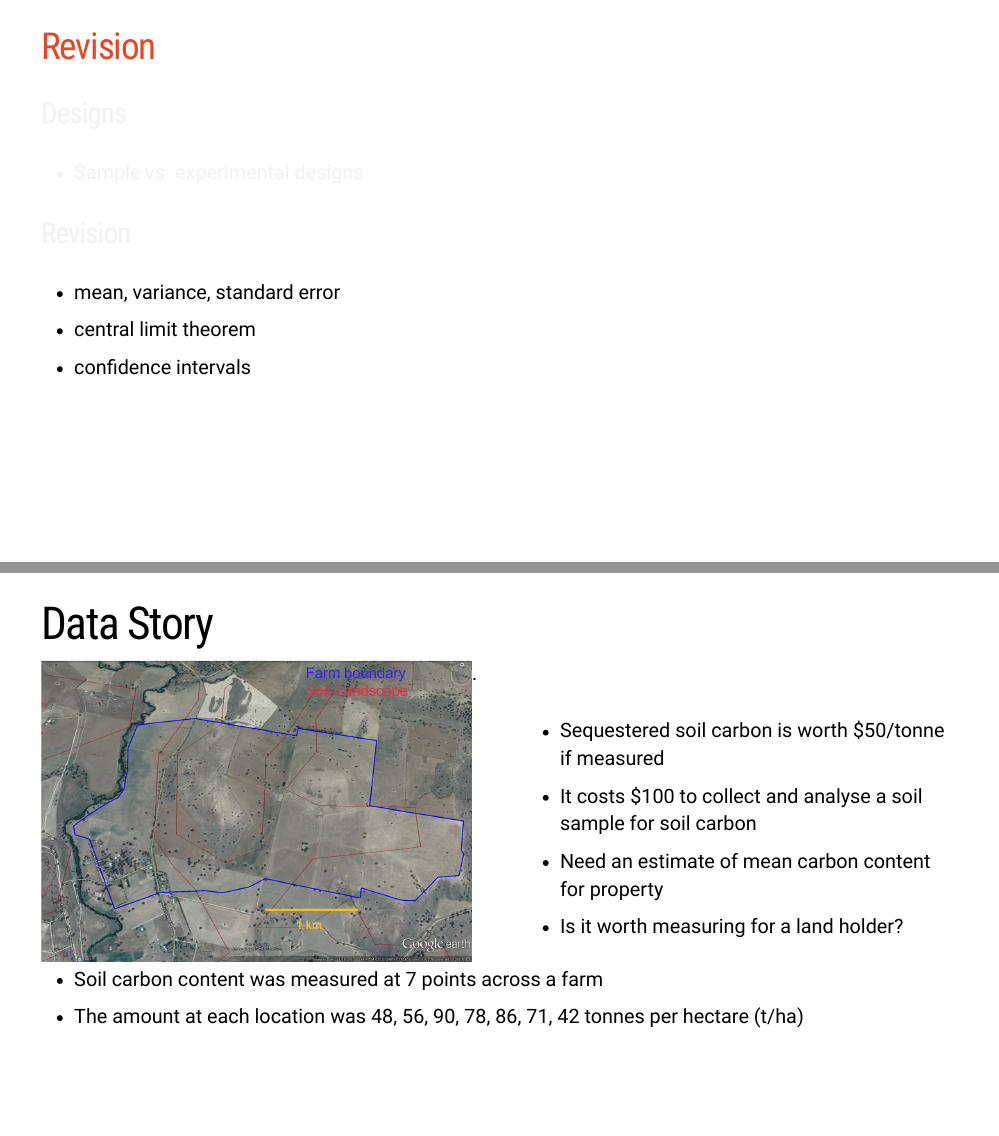
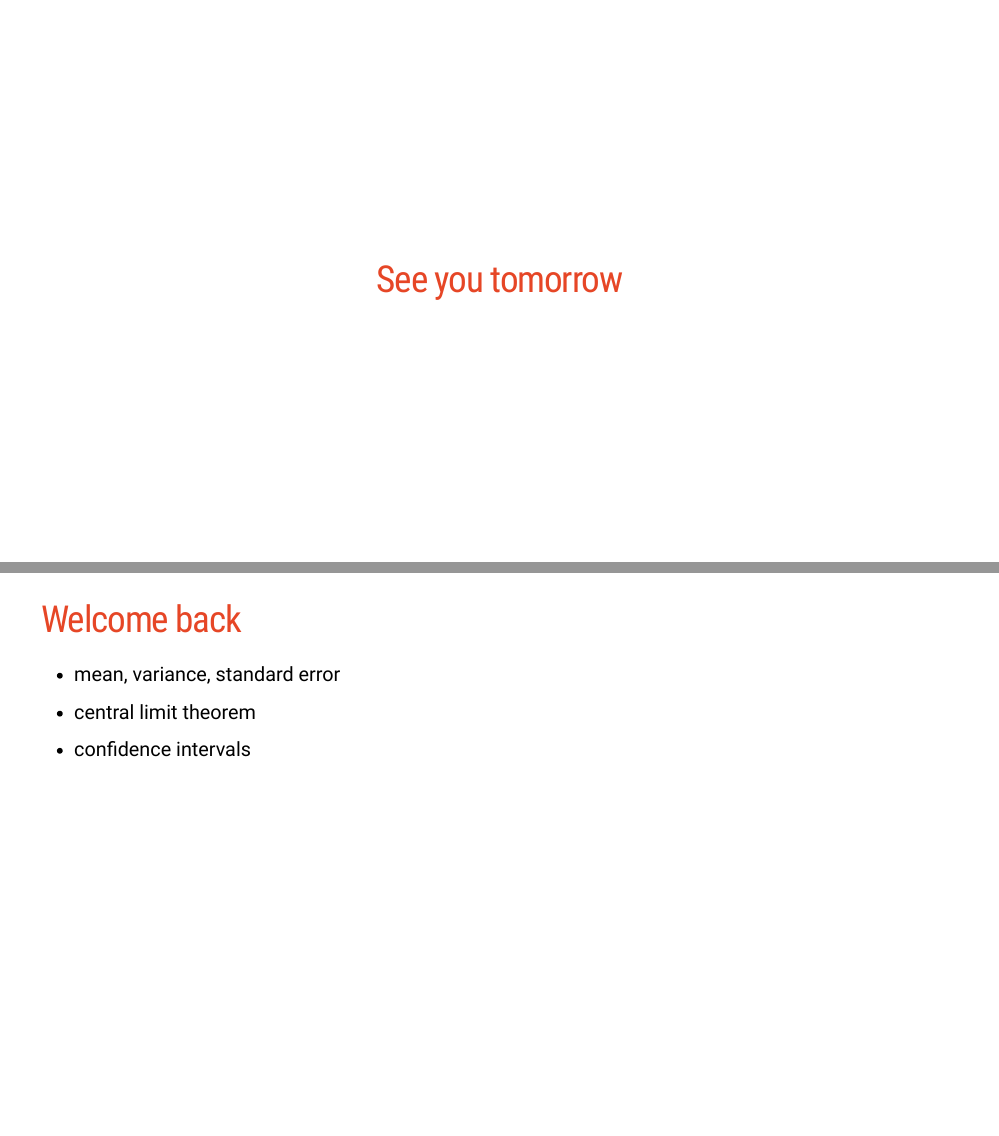
Before and after one commit to januarharianto/ENVX2001-Lecture_1_2, an R Markdown document (index.Rmd): pages 31 and 32 of 58 before the commit and pages 31 and 32 of 60 after it, joined at a grey line. Rendered offline with R 4.5, knitr and Pandoc, with nearby package versions; the slides are laid out offline by our stand-in for remark.js, each with all of its steps uncovered, in fonts that may differ from those the slides ask for, and without slide numbers, shadows or browser add-ons; some code elsewhere in the file could not run offline.

Commit message:
add slide to clearly indicate transition between lecture days

```diff
--- a/index.Rmd
+++ b/index.Rmd
@@ -717,3 +719,16 @@ kable(exps)
+## See you tomorrow
+
+
+
+---
+## Welcome back
+
+
+- mean, variance, standard error
+- central limit theorem
+- confidence intervals
+
+
 
 
 
```
Also changed, not shown: index.Rmd (2 more changed lines).
